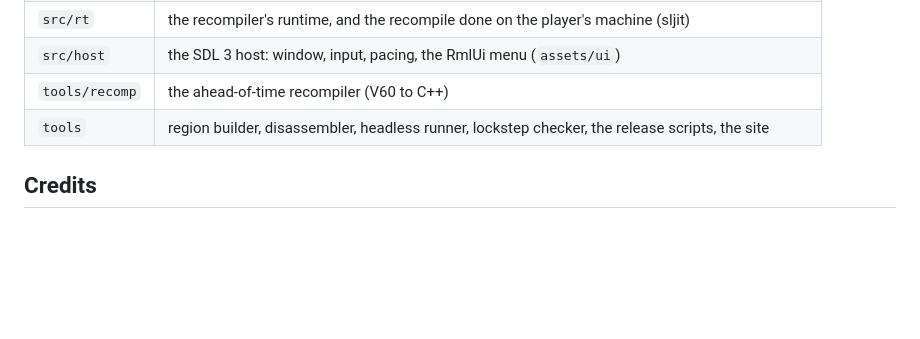
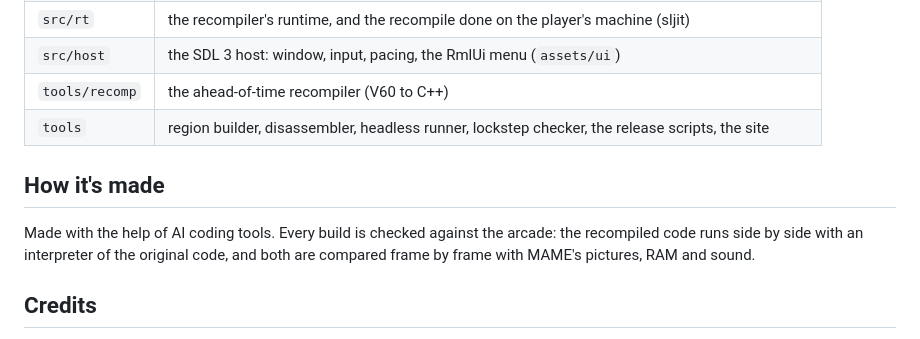
Before and after one commit to ajellia81-cmd/vf1-recomp, a Markdown page: README.md, the part around the change. GitHub-like rendering; blank space fills up the shorter version.

Commit message:
README: how it's made

```diff
--- a/README.md
+++ b/README.md
@@ -48,6 +48,10 @@ side by side and compares every register at every scanline.
 | `tools/recomp` | the ahead-of-time recompiler (V60 to C++) |
 | `tools` | region builder, disassembler, headless runner, lockstep checker, the release scripts, the site |
 
+## How it's made
+
+Made with the help of AI coding tools. Every build is checked against the arcade: the recompiled code runs side by side with an interpreter of the original code, and both are compared frame by frame with MAME's pictures, RAM and sound.
+
 ## Credits
 
 Built on MAME's work on the Model 1: the V60 core and disassembler (Farfetch'd, R. Belmont), the TGP,
```
